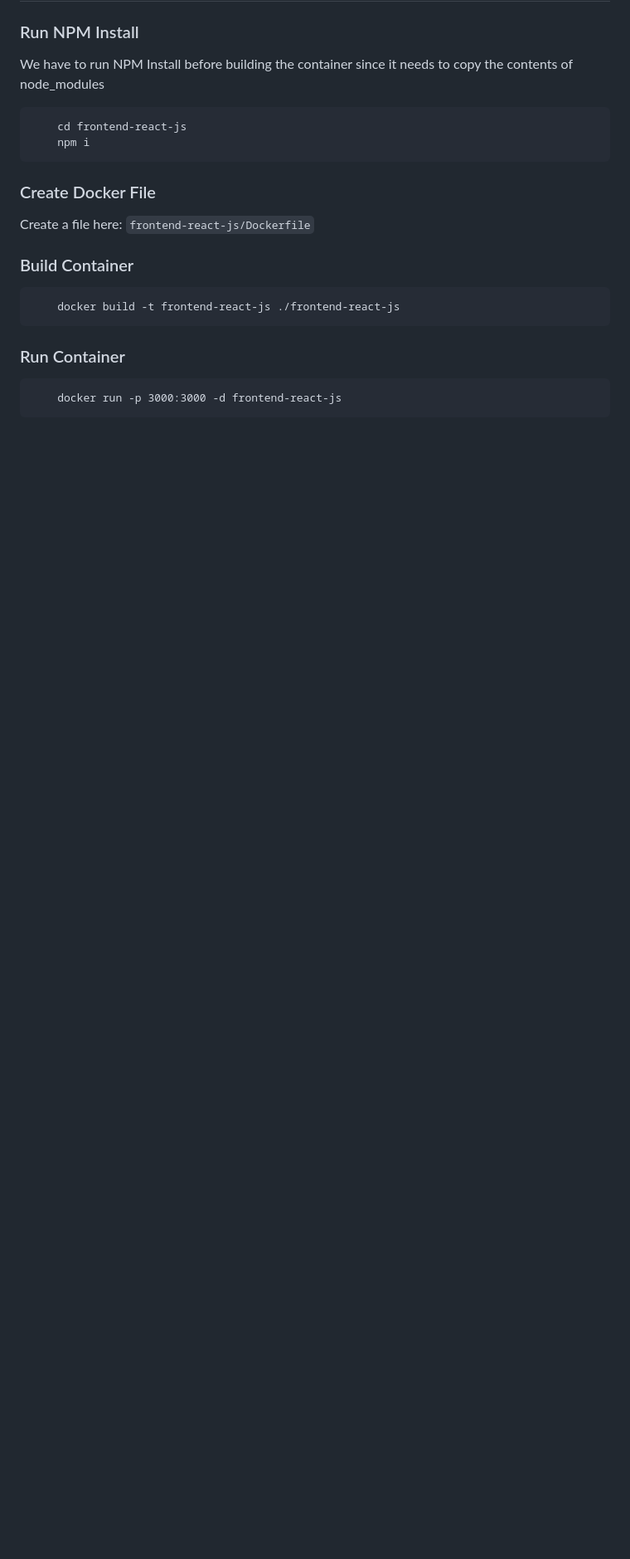
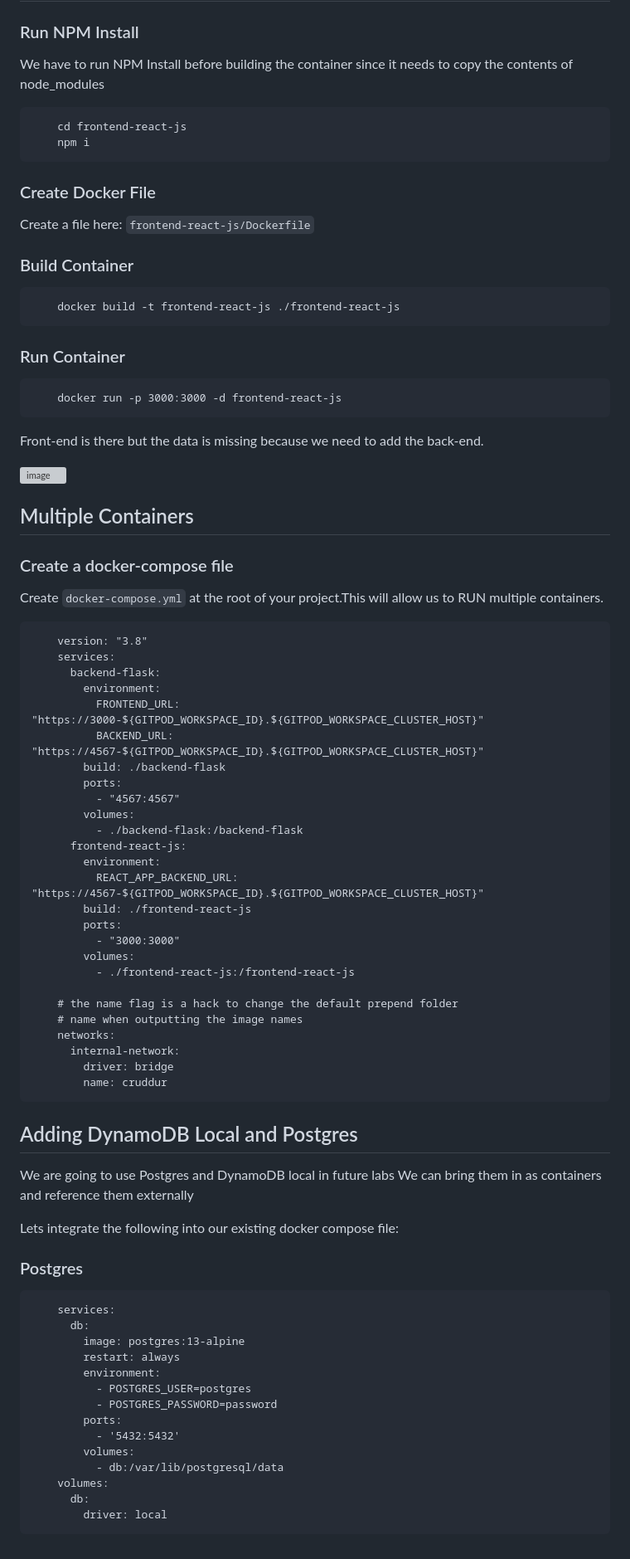
Before and after one commit to gloriamacia/aws-bootcamp-cruddur-2023, a Markdown page: journal/week1.md, the part around the change. Shown: that part at 83% size. Drawn GitHub-style; blank space fills up the shorter version; grey boxes are pictures that could not be loaded.

```diff
--- a/journal/week1.md
+++ b/journal/week1.md
@@ -120,3 +120,63 @@ Create a file here: `frontend-react-js/Dockerfile`
 ### Run Container
 
         docker run -p 3000:3000 -d frontend-react-js
+
+Front-end is there but the data is missing because we need to add the back-end.
+
+<img width="1646" alt="image" src="https://user-images.githubusercontent.com/17580456/219965206-ba83310f-5f62-4664-8a14-f6fcc67977b0.png">
+
+## Multiple Containers
+
+### Create a docker-compose file
+
+Create `docker-compose.yml` at the root of your project.This will allow us to RUN multiple containers.
+
+        version: "3.8"
+        services:
+          backend-flask:
+            environment:
+              FRONTEND_URL: "https://3000-${GITPOD_WORKSPACE_ID}.${GITPOD_WORKSPACE_CLUSTER_HOST}"
+              BACKEND_URL: "https://4567-${GITPOD_WORKSPACE_ID}.${GITPOD_WORKSPACE_CLUSTER_HOST}"
+            build: ./backend-flask
+            ports:
+              - "4567:4567"
+            volumes:
+              - ./backend-flask:/backend-flask
+          frontend-react-js:
+            environment:
+              REACT_APP_BACKEND_URL: "https://4567-${GITPOD_WORKSPACE_ID}.${GITPOD_WORKSPACE_CLUSTER_HOST}"
+            build: ./frontend-react-js
+            ports:
+              - "3000:3000"
+            volumes:
+              - ./frontend-react-js:/frontend-react-js
+
+        # the name flag is a hack to change the default prepend folder
+        # name when outputting the image names
+        networks:
+          internal-network:
+            driver: bridge
+            name: cruddur
+
+## Adding DynamoDB Local and Postgres
+
+We are going to use Postgres and DynamoDB local in future labs We can bring them in as containers and reference them externally
+
+Lets integrate the following into our existing docker compose file:
+
+### Postgres
+
+        services:
+          db:
+            image: postgres:13-alpine
+            restart: always
+            environment:
+              - POSTGRES_USER=postgres
+              - POSTGRES_PASSWORD=password
+            ports:
+              - '5432:5432'
+            volumes:
+              - db:/var/lib/postgresql/data
+        volumes:
+          db:
+            driver: local
```
